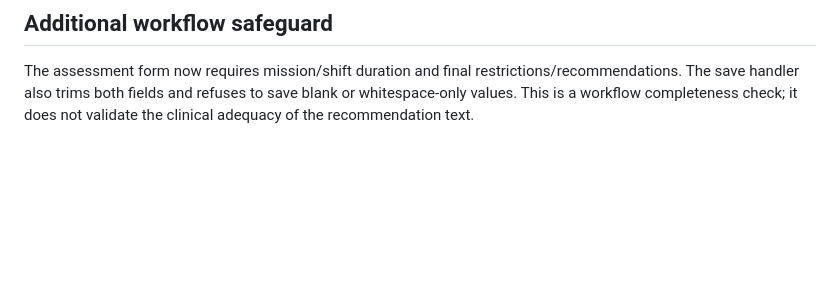
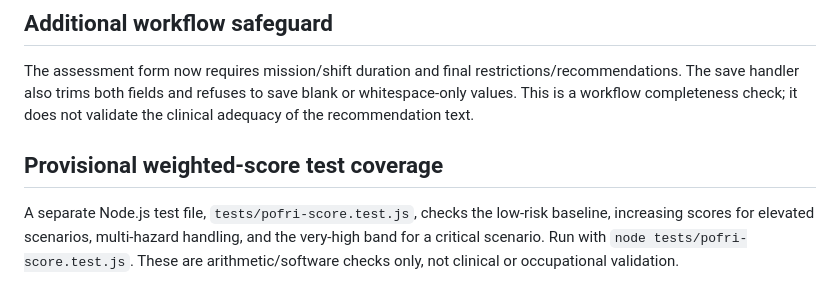
Before and after one commit to ramadanraed111-png/Medico-Occupational-Risk-Scale, a Markdown page: docs/POFRI-validation-test-cases.md, the part around the change. Drawn GitHub-style; blank space fills up the shorter version.

Commit message:
Document provisional weighted score software tests

```diff
--- a/docs/POFRI-validation-test-cases.md
+++ b/docs/POFRI-validation-test-cases.md
@@ -62,3 +62,7 @@ The 18 logic-level cases above were run against the current draft rules during d
 ## Additional workflow safeguard
 
 The assessment form now requires mission/shift duration and final restrictions/recommendations. The save handler also trims both fields and refuses to save blank or whitespace-only values. This is a workflow completeness check; it does not validate the clinical adequacy of the recommendation text.
+
+
+## Provisional weighted-score test coverage
+A separate Node.js test file, `tests/pofri-score.test.js`, checks the low-risk baseline, increasing scores for elevated scenarios, multi-hazard handling, and the very-high band for a critical scenario. Run with `node tests/pofri-score.test.js`. These are arithmetic/software checks only, not clinical or occupational validation.
```
